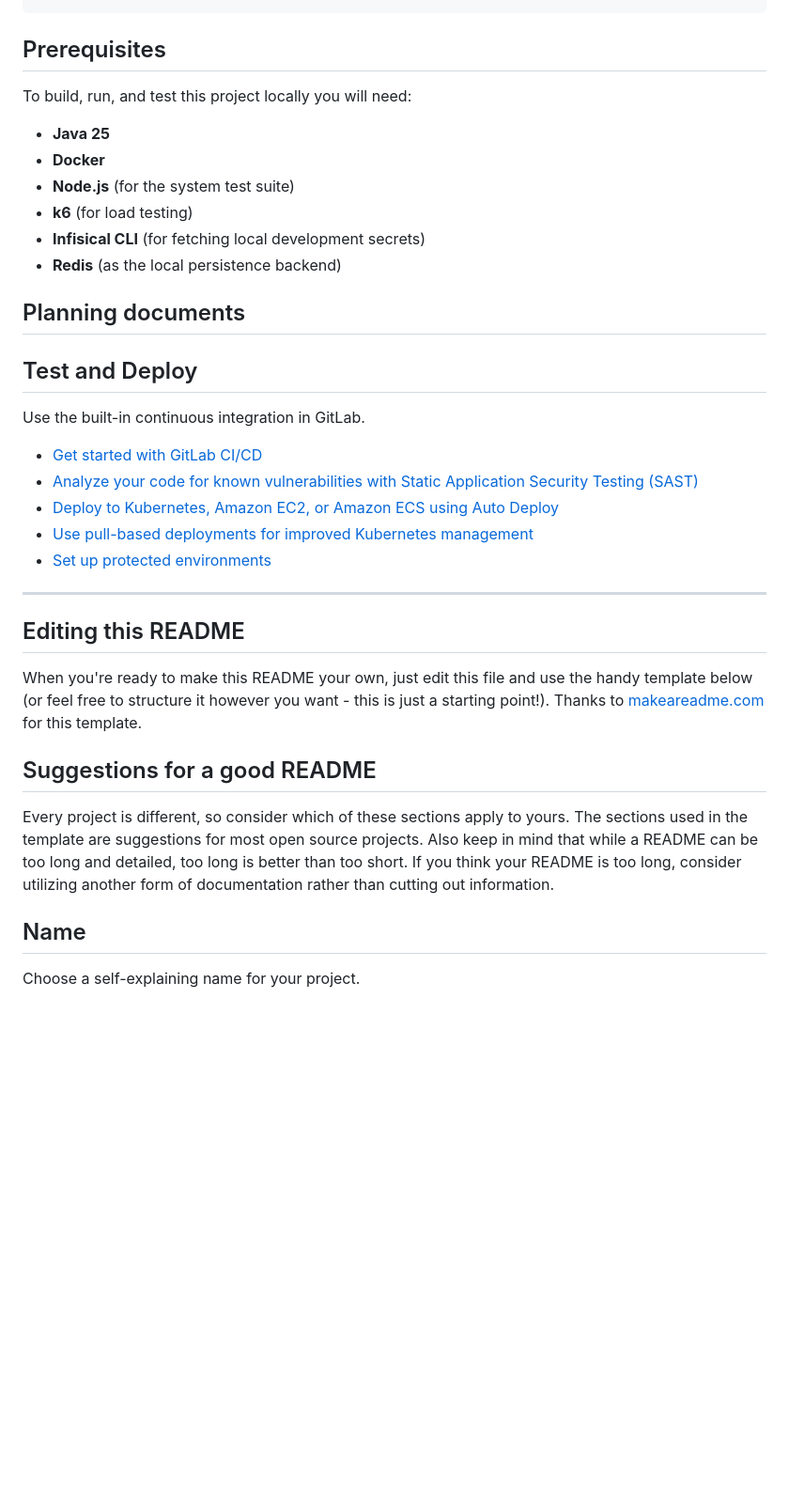
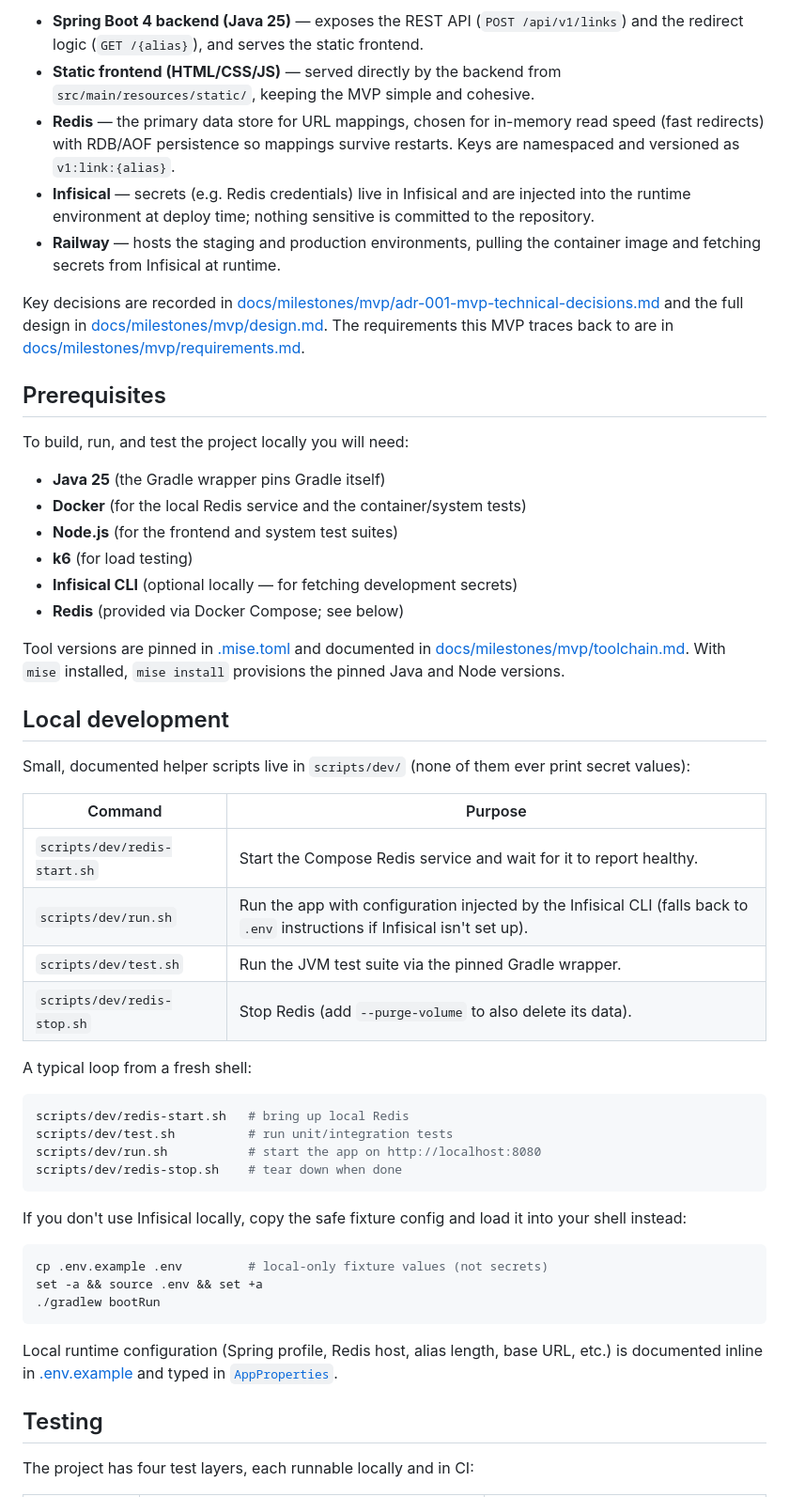
Before and after one commit to matteodelseppia/fold.link, a Markdown page: README.md, the part around one of its changes. Shown at 94% size. Drawn GitHub-style; blank space fills up the shorter version.

````diff
--- a/README.md
+++ b/README.md
@@ -45,38 +72,74 @@ git push -uf origin main
+- **Spring Boot 4 backend (Java 25)** — exposes the REST API
+  (`POST /api/v1/links`) and the redirect logic (`GET /{alias}`), and serves the
+  static frontend.
+- **Static frontend (HTML/CSS/JS)** — served directly by the backend from
+  `src/main/resources/static/`, keeping the MVP simple and cohesive.
+- **Redis** — the primary data store for URL mappings, chosen for in-memory read
+  speed (fast redirects) with RDB/AOF persistence so mappings survive restarts.
+  Keys are namespaced and versioned as `v1:link:{alias}`.
+- **Infisical** — secrets (e.g. Redis credentials) live in Infisical and are
+  injected into the runtime environment at deploy time; nothing sensitive is
+  committed to the repository.
+- **Railway** — hosts the staging and production environments, pulling the
+  container image and fetching secrets from Infisical at runtime.
+
+Key decisions are recorded in
+[docs/milestones/mvp/adr-001-mvp-technical-decisions.md](docs/milestones/mvp/adr-001-mvp-technical-decisions.md)
+and the full design in
+[docs/milestones/mvp/design.md](docs/milestones/mvp/design.md). The requirements
+this MVP traces back to are in
+[docs/milestones/mvp/requirements.md](docs/milestones/mvp/requirements.md).
 
 ## Prerequisites
 
-To build, run, and test this project locally you will need:
+To build, run, and test the project locally you will need:
 
-- **Java 25**
-- **Docker**
-- **Node.js** (for the system test suite)
+- **Java 25** (the Gradle wrapper pins Gradle itself)
+- **Docker** (for the local Redis service and the container/system tests)
+- **Node.js** (for the frontend and system test suites)
 - **k6** (for load testing)
-- **Infisical CLI** (for fetching local development secrets)
-- **Redis** (as the local persistence backend)
+- **Infisical CLI** (optional locally — for fetching development secrets)
+- **Redis** (provided via Docker Compose; see below)
 
-## Planning documents
+Tool versions are pinned in [.mise.toml](.mise.toml) and documented in
+[docs/milestones/mvp/toolchain.md](docs/milestones/mvp/toolchain.md). With `mise`
+installed, `mise install` provisions the pinned Java and Node versions.
 
-## Test and Deploy
+## Local development
 
-Use the built-in continuous integration in GitLab.
+Small, documented helper scripts live in `scripts/dev/` (none of them ever print
+secret values):
 
-- [Get started with GitLab CI/CD](https://docs.gitlab.com/ci/quick_start/)
-- [Analyze your code for known vulnerabilities with Static Application Security Testing (SAST)](https://docs.gitlab.com/user/application_security/sast/)
-- [Deploy to Kubernetes, Amazon EC2, or Amazon ECS using Auto Deploy](https://docs.gitlab.com/topics/autodevops/requirements/)
-- [Use pull-based deployments for improved Kubernetes management](https://docs.gitlab.com/user/clusters/agent/)
-- [Set up protected environments](https://docs.gitlab.com/ci/environments/protected_environments/)
+| Command | Purpose |
+| --- | --- |
+| `scripts/dev/redis-start.sh` | Start the Compose Redis service and wait for it to report healthy. |
+| `scripts/dev/run.sh` | Run the app with configuration injected by the Infisical CLI (falls back to `.env` instructions if Infisical isn't set up). |
+| `scripts/dev/test.sh` | Run the JVM test suite via the pinned Gradle wrapper. |
+| `scripts/dev/redis-stop.sh` | Stop Redis (add `--purge-volume` to also delete its data). |
 
-***
+A typical loop from a fresh shell:
 
-## Editing this README
+```shell
+scripts/dev/redis-start.sh   # bring up local Redis
+scripts/dev/test.sh          # run unit/integration tests
+scripts/dev/run.sh           # start the app on http://localhost:8080
+scripts/dev/redis-stop.sh    # tear down when done
+```
 
-When you're ready to make this README your own, just edit this file and use the handy template below (or feel free to structure it however you want - this is just a starting point!). Thanks to [makeareadme.com](https://www.makeareadme.com/) for this template.
+If you don't use Infisical locally, copy the safe fixture config and load it into
+your shell instead:
 
-## Suggestions for a good README
+```shell
+cp .env.example .env         # local-only fixture values (not secrets)
+set -a && source .env && set +a
+./gradlew bootRun
+```
 
-Every project is different, so consider which of these sections apply to yours. The sections used in the template are suggestions for most open source projects. Also keep in mind that while a README can be too long and detailed, too long is better than too short. If you think your README is too long, consider utilizing another form of documentation rather than cutting out information.
+Local runtime configuration (Spring profile, Redis host, alias length, base URL,
+etc.) is documented inline in [.env.example](.env.example) and typed in
+[`AppProperties`](src/main/java/link/fold/config/AppProperties.java).
 
-## Name
+## Testing
 
-Choose a self-explaining name for your project.
+The project has four test layers, each runnable locally and in CI:
 
````
Also changed, not shown: other parts of README.md (+123 -73 lines), docs/assets/screenshot.png (added).
